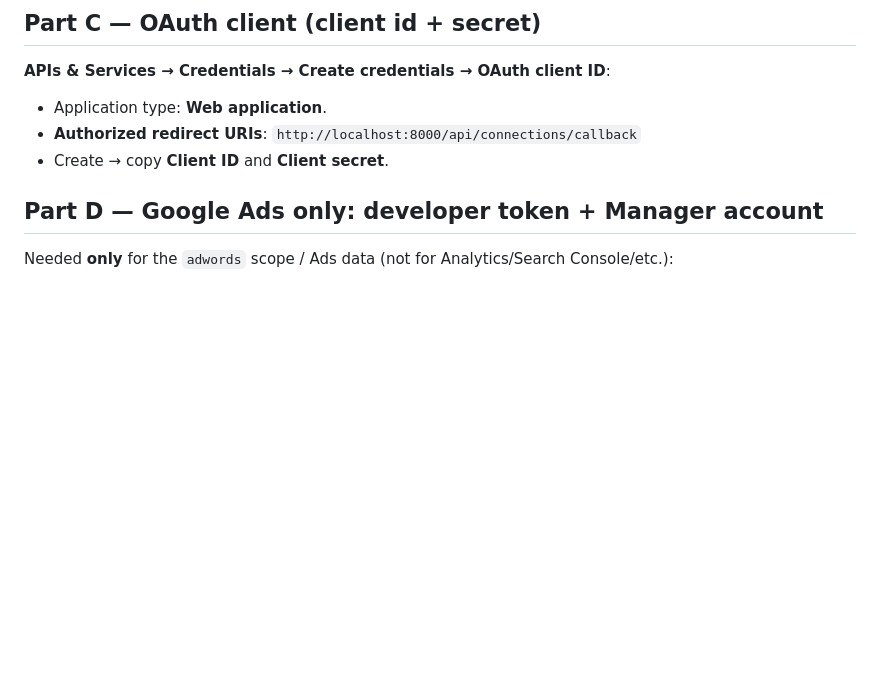
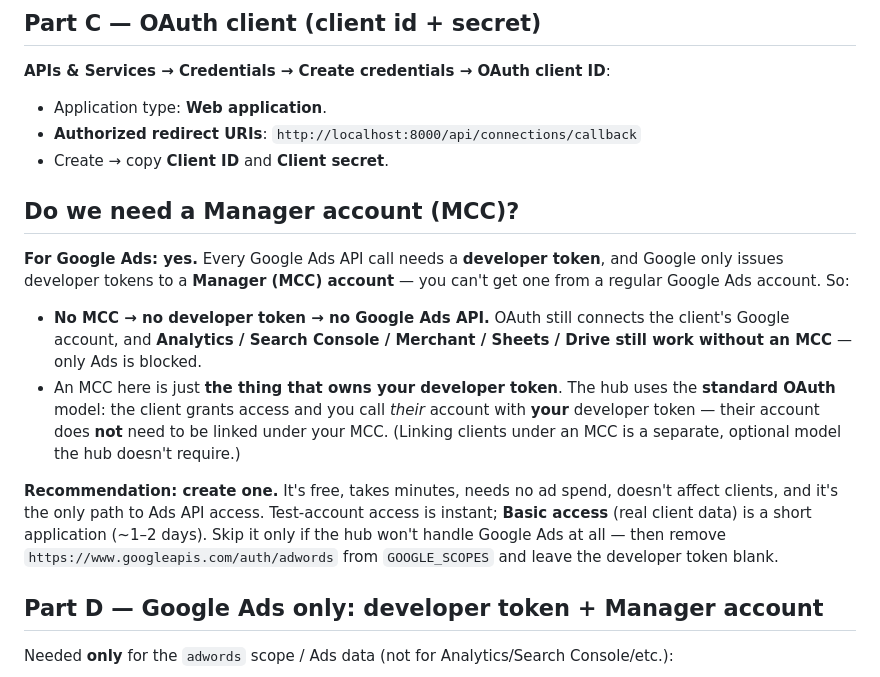
Before and after one commit to dev-ahmed-hatem/187n-Connections-Hub, a Markdown page: docs/setup/google.md, the part around the change. Drawn GitHub-style; blank space fills up the shorter version.

Commit message:
docs(setup): explain MCC requirement + recommendation in Google guide

```diff
--- a/docs/setup/google.md
+++ b/docs/setup/google.md
@@ -50,6 +50,26 @@ API below (exact names as they appear in the Library):
 - Application type: **Web application**.
 - **Authorized redirect URIs**: `http://localhost:8000/api/connections/callback`
 - Create → copy **Client ID** and **Client secret**.
+
+## Do we need a Manager account (MCC)?
+
+**For Google Ads: yes.** Every Google Ads API call needs a **developer token**, and Google only
+issues developer tokens to a **Manager (MCC) account** — you can't get one from a regular Google
+Ads account. So:
+
+- **No MCC → no developer token → no Google Ads API.** OAuth still connects the client's Google
+  account, and **Analytics / Search Console / Merchant / Sheets / Drive still work without an
+  MCC** — only Ads is blocked.
+- An MCC here is just **the thing that owns your developer token**. The hub uses the **standard
+  OAuth** model: the client grants access and you call *their* account with **your** developer
+  token — their account does **not** need to be linked under your MCC. (Linking clients under an
+  MCC is a separate, optional model the hub doesn't require.)
+
+**Recommendation: create one.** It's free, takes minutes, needs no ad spend, doesn't affect
+clients, and it's the only path to Ads API access. Test-account access is instant; **Basic
+access** (real client data) is a short application (~1–2 days). Skip it only if the hub won't
+handle Google Ads at all — then remove `https://www.googleapis.com/auth/adwords` from
+`GOOGLE_SCOPES` and leave the developer token blank.
 
 ## Part D — Google Ads only: developer token + Manager account
 
```
